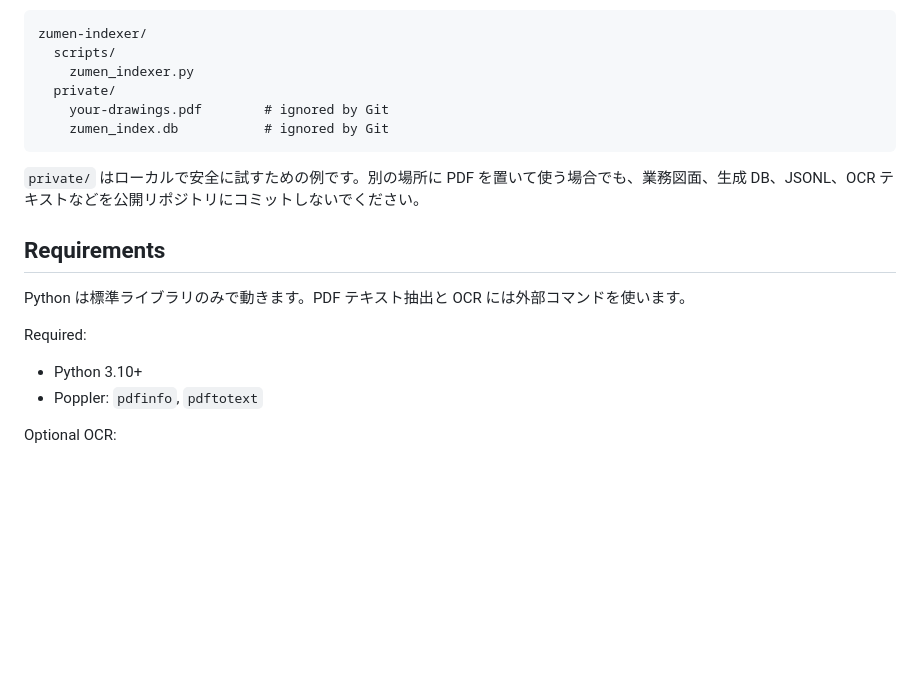
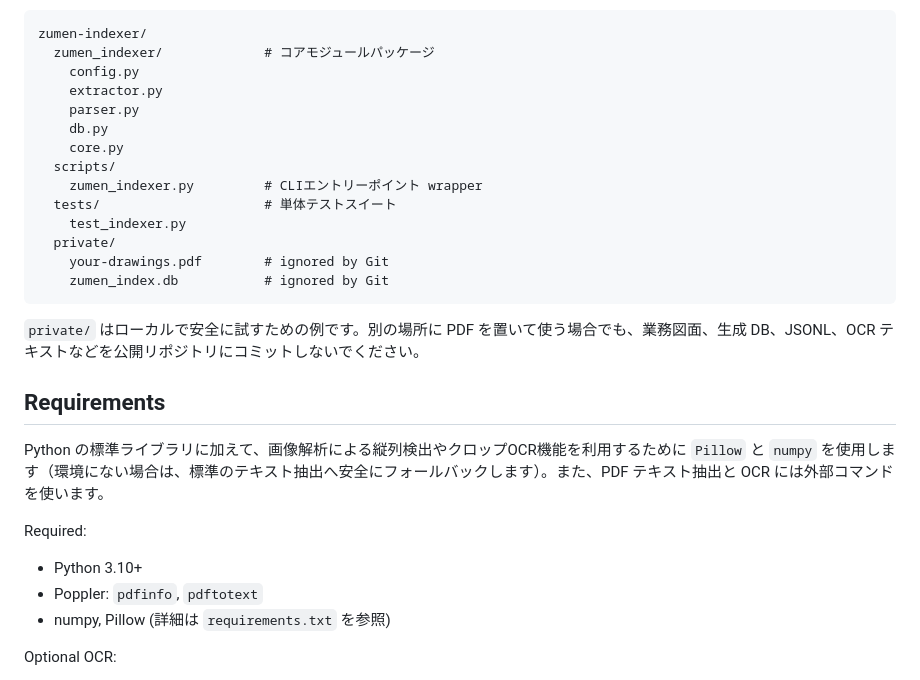
Before and after one commit to ssKudo/zumen-indexer, a Markdown page: README.md, the part around the change. Rendered like a GitHub page; blank space fills up the shorter version.

Commit message:
Doc: Update README directory tree and requirements description to match modular code structure

````diff
--- a/README.md
+++ b/README.md
@@ -77,8 +77,16 @@ Antigravity や CodexApp などの自律型 AI コーディングエージェン
 
 ```text
 zumen-indexer/
+  zumen_indexer/             # コアモジュールパッケージ
+    config.py
+    extractor.py
+    parser.py
+    db.py
+    core.py
   scripts/
-    zumen_indexer.py
+    zumen_indexer.py         # CLIエントリーポイント wrapper
+  tests/                     # 単体テストスイート
+    test_indexer.py
   private/
     your-drawings.pdf        # ignored by Git
     zumen_index.db           # ignored by Git
@@ -88,12 +96,13 @@ zumen-indexer/
 
 ## Requirements
 
-Python は標準ライブラリのみで動きます。PDF テキスト抽出と OCR には外部コマンドを使います。
+Python の標準ライブラリに加えて、画像解析による縦列検出やクロップOCR機能を利用するために `Pillow` と `numpy` を使用します（環境にない場合は、標準のテキスト抽出へ安全にフォールバックします）。また、PDF テキスト抽出と OCR には外部コマンドを使います。
 
 Required:
 
 - Python 3.10+
 - Poppler: `pdfinfo`, `pdftotext`
+- numpy, Pillow (詳細は `requirements.txt` を参照)
 
 Optional OCR:
 
````
